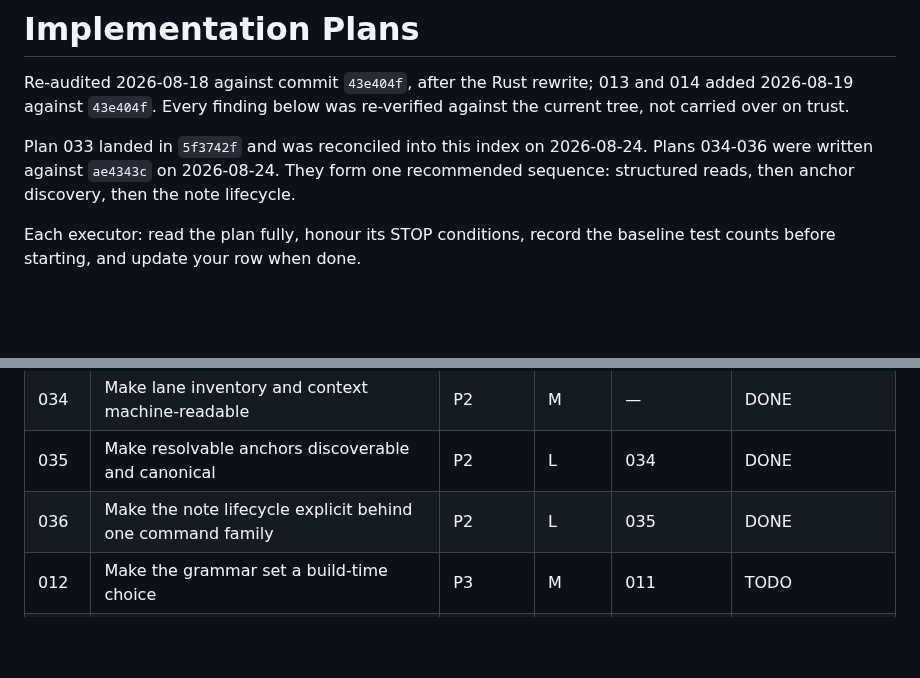
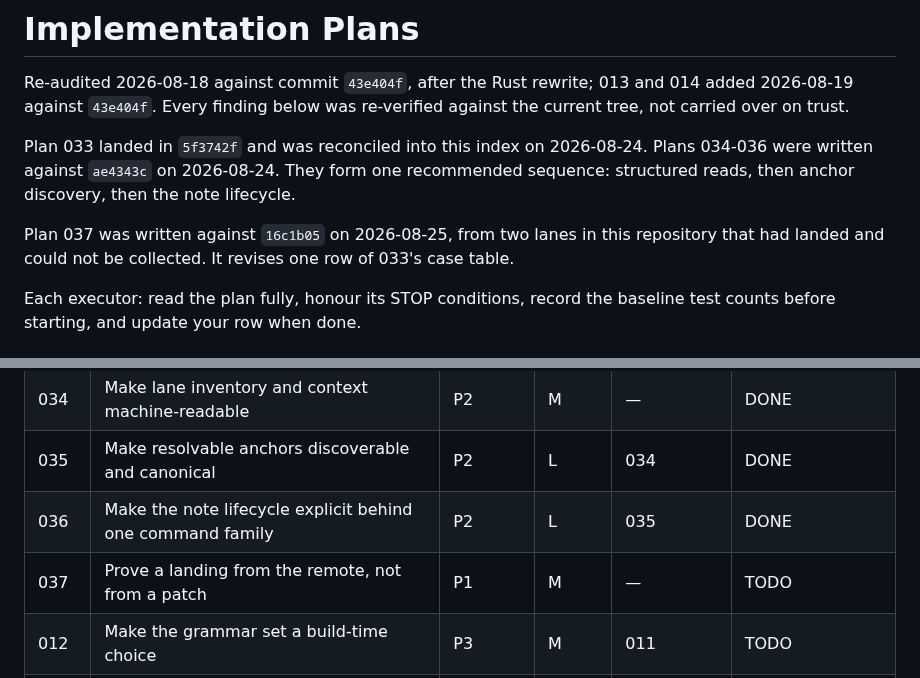
Before and after one commit to lukeed/lane, a Markdown page: plans/README.md, 2 parts joined by grey strips. Drawn GitHub-style; blank space fills up the shorter version.

Commit message:
docs: plan landing proof
Why: crates/lane/src/worktree.rs#contained_in | patch-id hashes context lines, so a PR landing between a lane's base and its own squash makes a landed lane read as open

```diff
--- a/plans/README.md
+++ b/plans/README.md
@@ -7,6 +7,9 @@ below was re-verified against the current tree, not carried over on trust.
 Plan 033 landed in `5f3742f` and was reconciled into this index on 2026-08-24.
 Plans 034-036 were written against `ae4343c` on 2026-08-24. They form one
 recommended sequence: structured reads, then anchor discovery, then the note lifecycle.
+
+Plan 037 was written against `16c1b05` on 2026-08-25, from two lanes in this repository
+that had landed and could not be collected. It revises one row of 033's case table.
 
 Each executor: read the plan fully, honour its STOP conditions, record the baseline test
 counts before starting, and update your row when done.
@@ -43,6 +46,7 @@ counts before starting, and update your row when done.
 | 034 | Make lane inventory and context machine-readable | P2 | M | — | DONE |
 | 035 | Make resolvable anchors discoverable and canonical | P2 | L | 034 | DONE |
 | 036 | Make the note lifecycle explicit behind one command family | P2 | L | 035 | DONE |
+| 037 | Prove a landing from the remote, not from a patch | P1 | M | — | TODO |
 | 012 | Make the grammar set a build-time choice | P3 | M | 011 | TODO |
 | 003 | Stop rewriting unchanged notes, so a merge cannot destroy one | P1 | M | — | DONE |
 | 009 | Bound the read ledger and make its counts survive a merge | P3 | M | 003 | SUPERSEDED by 013 |
```
Also changed, not shown: plans/037-prove-a-landing-from-the-remote.md (added, +196 -0 lines).
